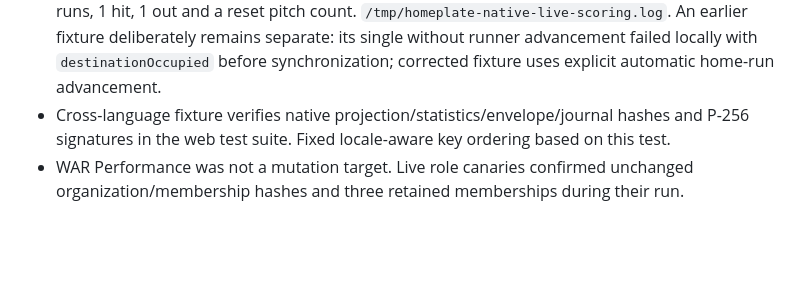
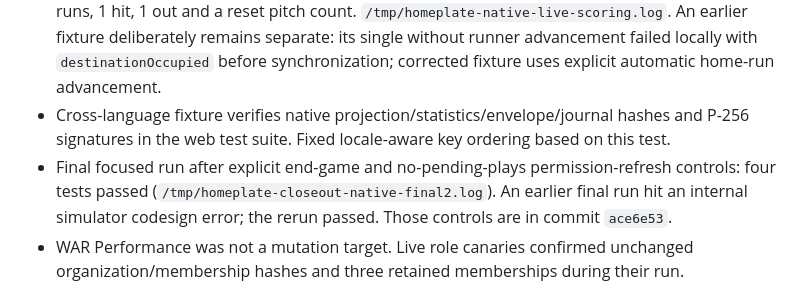
Before and after one commit to LBaquero33/MultiOrg, a Markdown page: Docs/AUDIT_CLOSEOUT_VERIFICATION.md, the part around the change. GitHub-like rendering; blank space fills up the shorter version.

Commit message:
Record final native verification and release gates

```diff
--- a/Docs/AUDIT_CLOSEOUT_VERIFICATION.md
+++ b/Docs/AUDIT_CLOSEOUT_VERIFICATION.md
@@ -17,6 +17,7 @@ September 8, 2026 (EDT). This supersedes the native implementation gaps in the e
 - Live signed scoring against guarded QA organization `00000000-0000-4000-8000-0000000000aa`: game `f13f34cc-adc1-4d8d-b64b-a909774cc1d8`, three local commands, accepted and retried without duplicate events.
 - Extended live QA: game `11ef6a01-409f-4d9c-a447-6cb751ec44e5`, nine local commands covering a walk, two-run home run, and strikeout. Every command and duplicate accepted; replay verified 2 runs, 1 hit, 1 out and a reset pitch count. `/tmp/homeplate-native-live-scoring.log`. An earlier fixture deliberately remains separate: its single without runner advancement failed locally with `destinationOccupied` before synchronization; corrected fixture uses explicit automatic home-run advancement.
 - Cross-language fixture verifies native projection/statistics/envelope/journal hashes and P-256 signatures in the web test suite. Fixed locale-aware key ordering based on this test.
+- Final focused run after explicit end-game and no-pending-plays permission-refresh controls: four tests passed (`/tmp/homeplate-closeout-native-final2.log`). An earlier final run hit an internal simulator codesign error; the rerun passed. Those controls are in commit `ace6e53`.
 - WAR Performance was not a mutation target. Live role canaries confirmed unchanged organization/membership hashes and three retained memberships during their run.
 
 ## Release boundaries and open acceptance
```
